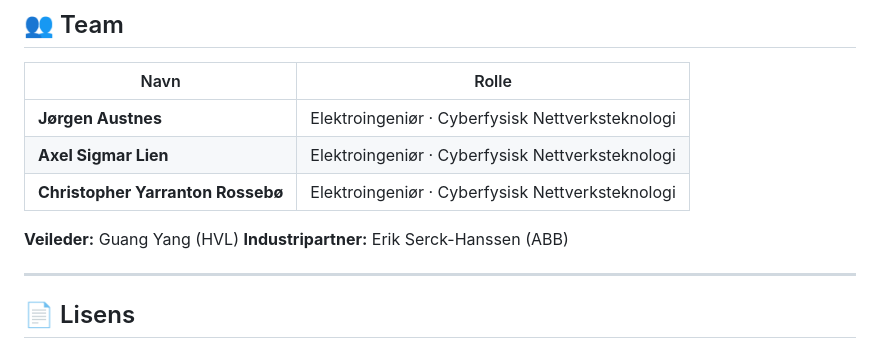
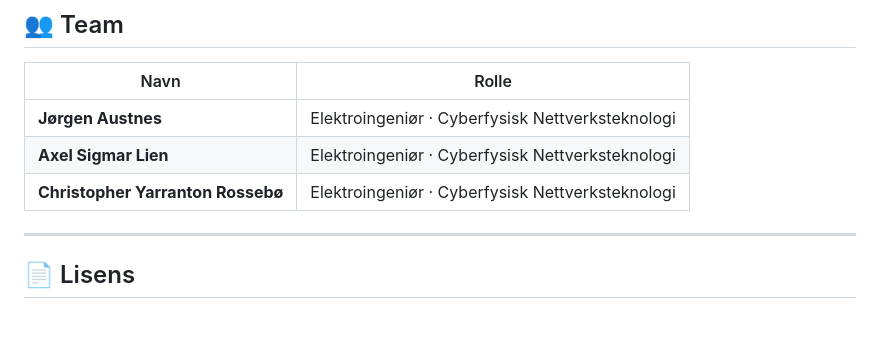
Before and after one commit to jrg1a/proj-aurora, a Markdown page: README.md, the part around the change. GitHub-like rendering; blank space fills up the shorter version.

```diff
--- a/README.md
+++ b/README.md
@@ -219,8 +219,6 @@ xdg-open index.html      # Linux
 | **Axel Sigmar Lien** | Elektroingeniør · Cyberfysisk Nettverksteknologi |
 | **Christopher Yarranton Rossebø** | Elektroingeniør · Cyberfysisk Nettverksteknologi |
 
-**Veileder:** Guang Yang (HVL)
-**Industripartner:** Erik Serck-Hanssen (ABB)
 
 ---
 
```
